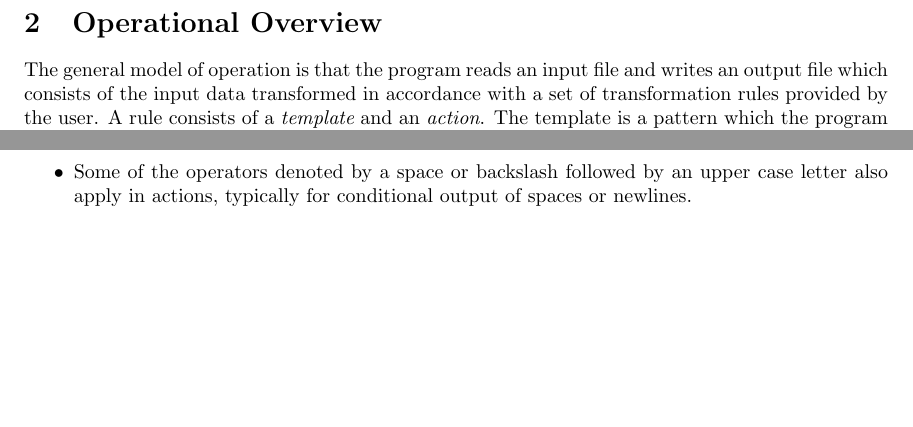
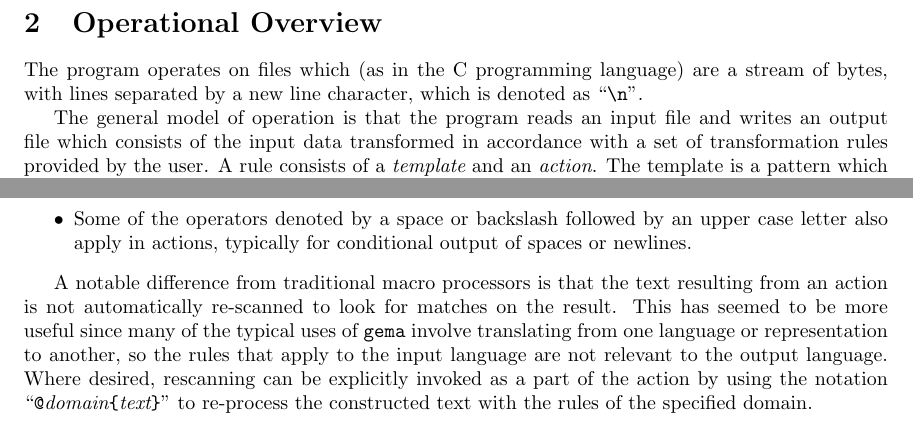
Before and after one commit to koraa/gema, a LaTeX document (doc/doc.tex, which reads doc/overview.tex): two parts of pages 2 and 4 of 25, joined at a grey line, cut so that both start at the same text, the shorter picture padded with empty space. Compiled offline with pdfLaTeX.

Commit message:
Add a note about the lack of automatic re-processing.

```diff
--- a/doc/overview.tex
+++ b/doc/overview.tex
@@ -2,6 +2,10 @@
 % $Id$
 
 \section{Operational Overview}
+
+The program operates on files which (as in the C programming language) are
+a stream of bytes, with lines separated by a new line character, which is
+denoted as ``\verb|\n|''.
 
 The general model of operation is that the program reads an input file
 and writes an output file which consists of the input data transformed in
@@ -145,3 +149,14 @@ user-defined domain.
 case letter also apply in actions, typically for conditional output of
 spaces or newlines.
 \end{itemize}
+
+A notable difference from traditional macro processors is that the text
+resulting
+from an action is not automatically re-scanned to look for matches on the
+result.  This has seemed to be more useful since many of the typical
+uses of {\tt gema} involve translating from one language or representation
+to another, so the rules that apply to the input language are not relevant to
+the output language.  Where desired, rescanning can be explicitly invoked
+as a part of the action by using the notation
+``\verb/@/{\em domain}\verb/{/{\em text}\verb/}/'' to re-process the
+constructed text with the rules of the specified domain.
```
